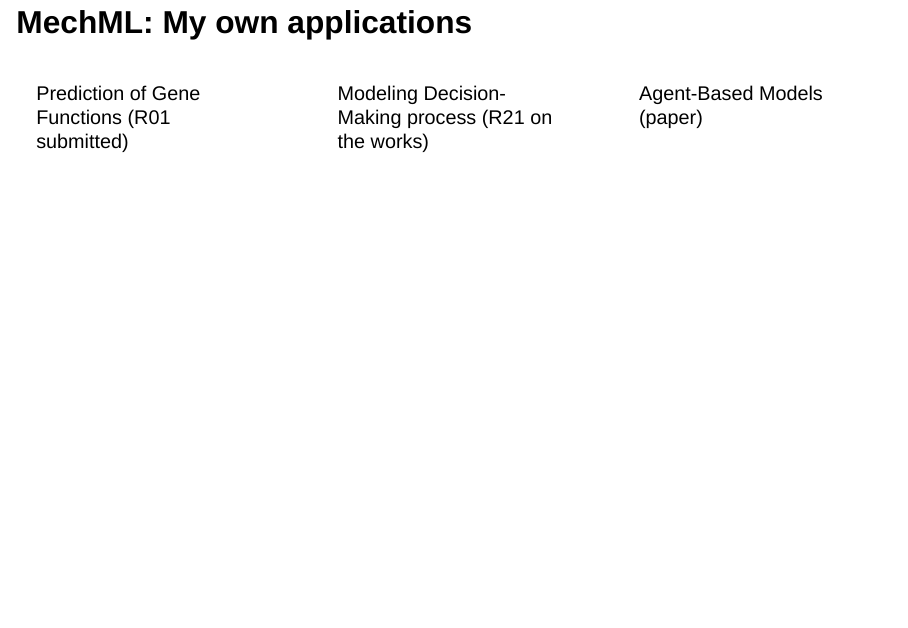
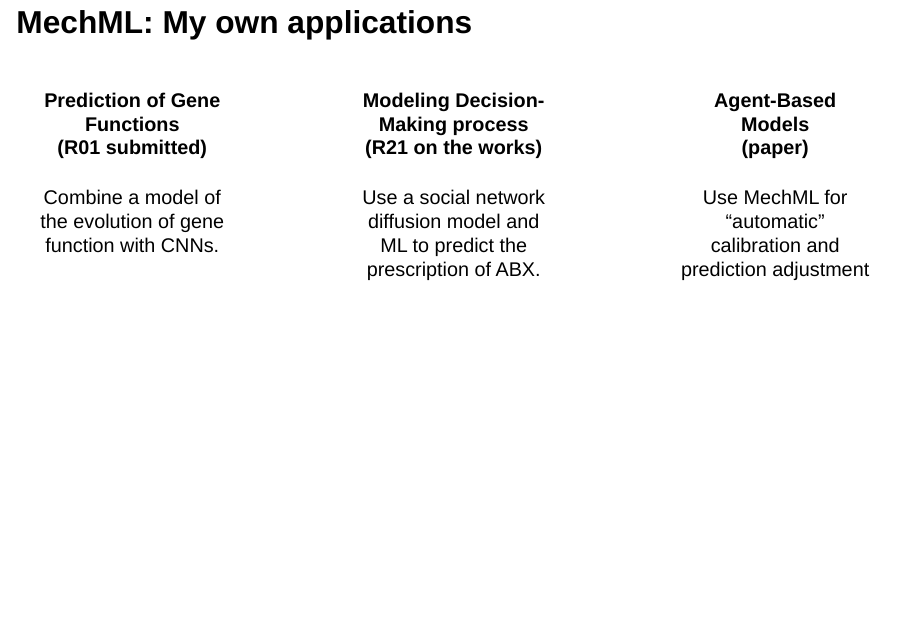
Before and after one commit to gvegayon/mech-ml-mind, a Quarto document (mech-ml-mind.qmd): page 5 of 9. Rendered offline with R 4.5, knitr and Pandoc in place of Quarto, with nearby package versions; drawn as Slidy slides in place of the format the file asks for.

Commit message:
Adding styles

```diff
--- a/mech-ml-mind.qmd
+++ b/mech-ml-mind.qmd
@@ -11,6 +11,7 @@ format:
     citeproc: true
     citations-hover: true
     smaller: true
+    css: styles.css
 ---
 
 ## Quarto
@@ -86,19 +87,29 @@ After all the data pouring, attention to causal inference and mechanistic models
 
 ## MechML: My own applications
 
-::: {.columns layout-align="center"}
+::: {.columns style="text-align: center"}
 
-::: {.column width="30%"}
-Prediction of Gene Functions (R01 submitted)
+::: {.column width="25%" .rectangle}
+#### Prediction of Gene Functions<br>(R01 submitted)
+
+Combine a model of the evolution of gene function with CNNs.
 :::
 
-::: {.column width="30%"}
-Modeling Decision-Making process (R21 on the works)
+::: {.column width="2%" }
 :::
 
-::: {.column width="30%"}
-Agent-Based Models (paper)
+::: {.column width="25%" .rectangle}
+#### Modeling Decision-Making process<br>(R21 on the works)
 
+Use a social network diffusion model and ML to predict the prescription of ABX.
+:::
+
+::: {.column width="2%"}
+:::
+
+::: {.column width="25%" .rectangle}
+#### Agent-Based Models<br>(paper)
+Use MechML for "automatic" calibration and prediction adjustment
 :::
 
 :::
--- /dev/null
+++ b/styles.css
@@ -0,0 +1,10 @@
+.rectangle {
+      width: 200px;
+      height: 300px;
+      background-color: #f0f0f0;
+      border: 2px solid #000;
+      border-radius: 10px;
+      padding: 10px;
+      text-align: center;
+      vertical-align: middle;
+    }
```
